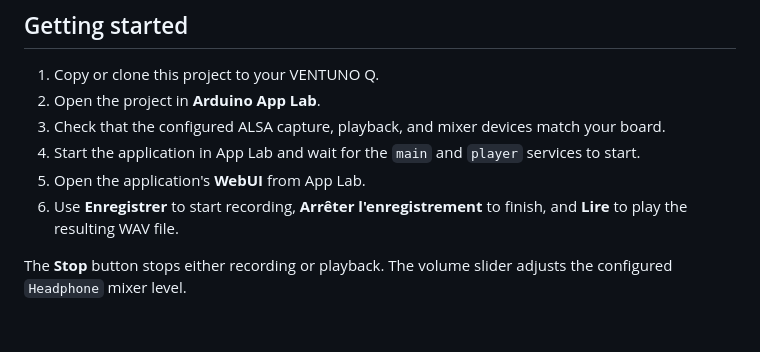
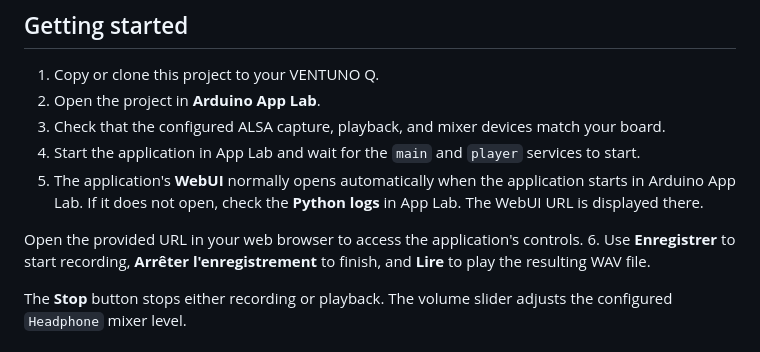
Before and after one commit to philippe86220/VENTUNO-Q-WAV-Recorder-WebUI, a Markdown page: README.md, the part around the change. Rendered like a GitHub page.

Commit message:
Update WebUI access instructions in README
Clarified instructions for accessing the application's WebUI in Arduino App Lab.

```diff
--- a/README.md
+++ b/README.md
@@ -82,7 +82,10 @@ The application may also create `bricks/wavrecordplay/recording.wav` at runtime.
 2. Open the project in **Arduino App Lab**.
 3. Check that the configured ALSA capture, playback, and mixer devices match your board.
 4. Start the application in App Lab and wait for the `main` and `player` services to start.
-5. Open the application's **WebUI** from App Lab.
+5. The application's **WebUI** normally opens automatically when the application starts in Arduino App Lab.
+   If it does not open, check the **Python logs** in App Lab. The WebUI URL is displayed there.
+
+Open the provided URL in your web browser to access the application's controls.
 6. Use **Enregistrer** to start recording, **Arrêter l'enregistrement** to finish, and **Lire** to play the resulting WAV file.
 
 The **Stop** button stops either recording or playback. The volume slider adjusts the configured `Headphone` mixer level.
```
